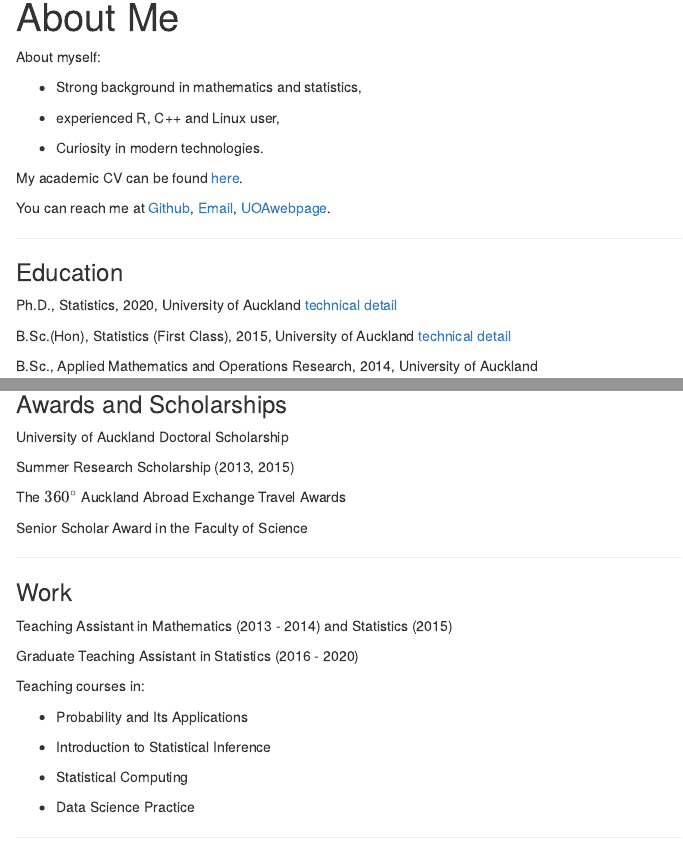
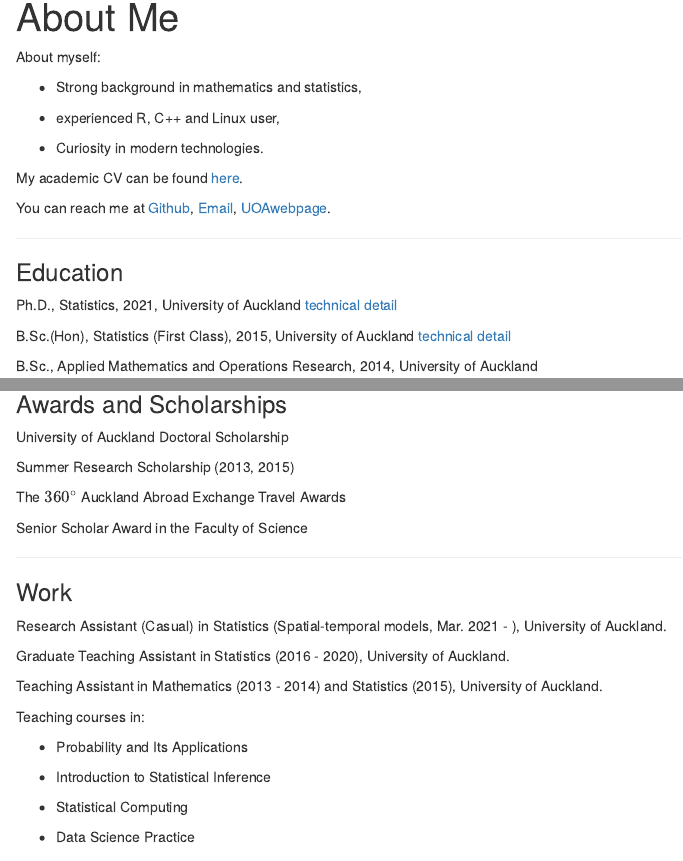
Before and after one commit to xiangjiexue/xiangjiexue.github.io, an R Markdown document (about.Rmd): the page in a window 1100 px wide, from 90 px down, and a second part further down, joined at a grey line. Rendered offline with R 4.5, knitr and Pandoc, with nearby package versions.

Commit message:
20210421

```diff
--- a/about.Rmd
+++ b/about.Rmd
@@ -27,7 +27,7 @@ You can reach me at [Github](https://github.com/xiangjiexue),
 
 ### Education
 
-Ph.D., Statistics, 2020, University of Auckland
+Ph.D., Statistics, 2021, University of Auckland
 [technical detail](./phdthesis.html)
 
 B.Sc.(Hon), Statistics (First Class), 2015, University of Auckland
@@ -59,9 +59,11 @@ Senior Scholar Award in the Faculty of Science
 
 ### Work
 
-Teaching Assistant in Mathematics (2013 - 2014) and Statistics (2015)
+Research Assistant (Casual) in Statistics (Spatial-temporal models, Mar. 2021 - ), University of Auckland.
 
-Graduate Teaching Assistant in Statistics (2016 - 2020)
+Graduate Teaching Assistant in Statistics (2016 - 2020), University of Auckland.
+
+Teaching Assistant in Mathematics (2013 - 2014) and Statistics (2015), University of Auckland.
 
 Teaching courses in:
 
```
Also changed, not shown: phdthesis.Rmd (+1 -1 lines), about.html, buildinfo.html, files/Xiangjie Xue - Academic.pdf, index.html, personalpage.html, phdthesis.html, ref.html, rpackages.html.
